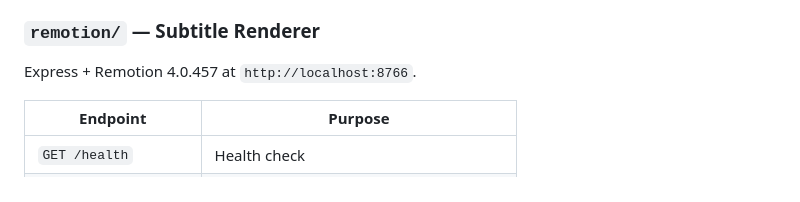
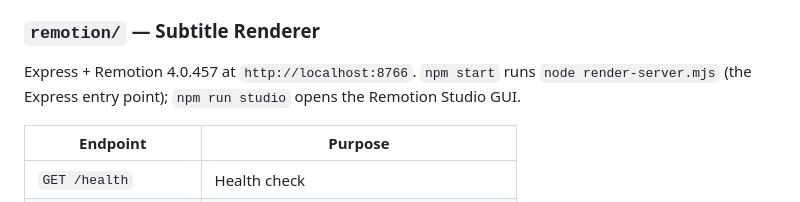
Before and after one commit to david1005910/Youtube_matl_search_Mac1KHS, a Markdown page: CLAUDE.md, the part around the change. Rendered like a GitHub page.

Commit message:
Clarify Remotion npm start entry point in CLAUDE.md
Co-Authored-By: Claude Opus 4.8 (1M context) <noreply@anthropic.com>

```diff
--- a/CLAUDE.md
+++ b/CLAUDE.md
@@ -99,7 +99,7 @@ cd remotion && npm run studio              # Opens Remotion Studio GUI
 
 ### `remotion/` — Subtitle Renderer
 
-Express + Remotion 4.0.457 at `http://localhost:8766`.
+Express + Remotion 4.0.457 at `http://localhost:8766`. `npm start` runs `node render-server.mjs` (the Express entry point); `npm run studio` opens the Remotion Studio GUI.
 
 | Endpoint | Purpose |
 |----------|---------|
```
